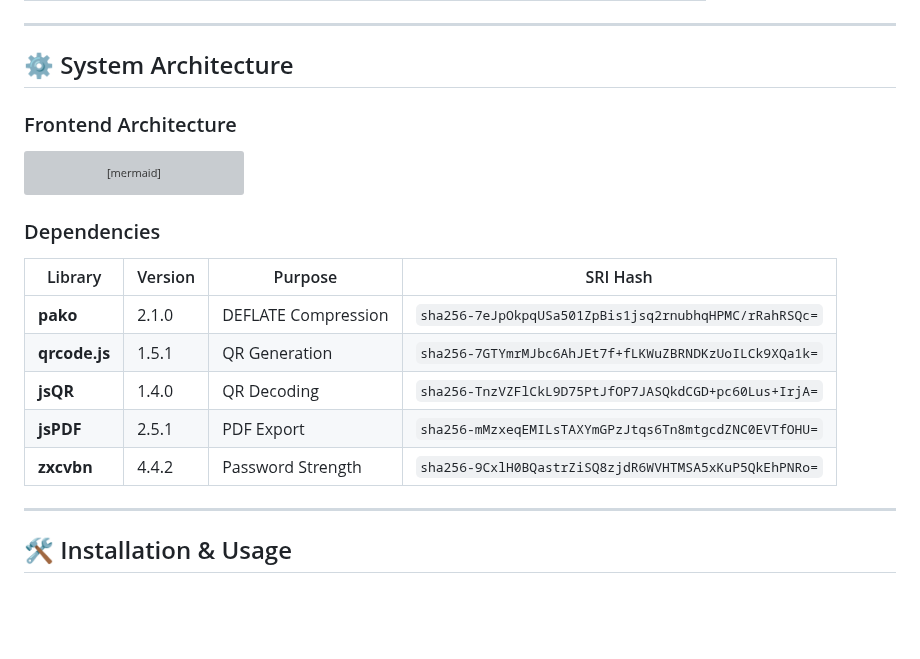
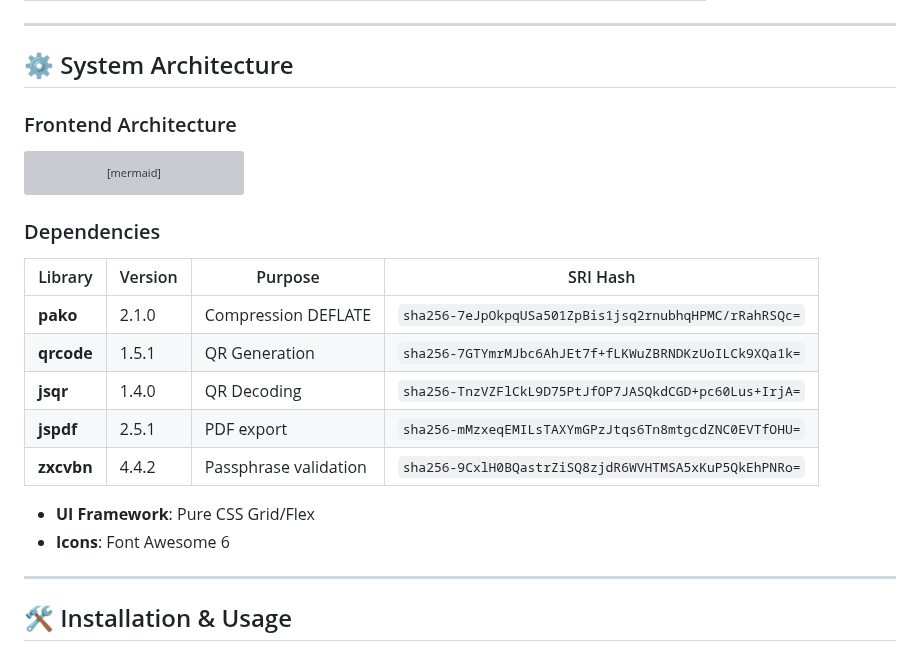
Before and after one commit to MPetovick/testHUSHBOX, a Markdown page: README3.md, the part around the change. Rendered like a GitHub page; blank space fills up the shorter version; grey boxes are pictures that could not be loaded.

````diff
--- a/README3.md
+++ b/README3.md
@@ -39,8 +39,6 @@ Unlike traditional platforms, all encryption and decryption occur locally on you
 ---
 
 ## ⚙️ System Architecture
-
-
 ### Frontend Architecture
 ```mermaid
 graph TD
@@ -59,11 +57,13 @@ graph TD
 ### Dependencies
 | Library | Version | Purpose | SRI Hash |
 |---------|---------|---------|----------|
-| **pako** | 2.1.0 | DEFLATE Compression | `sha256-7eJpOkpqUSa501ZpBis1jsq2rnubhqHPMC/rRahRSQc=` |
-| **qrcode.js** | 1.5.1 | QR Generation | `sha256-7GTYmrMJbc6AhJEt7f+fLKWuZBRNDKzUoILCk9XQa1k=` |
-| **jsQR** | 1.4.0 | QR Decoding | `sha256-TnzVZFlCkL9D75PtJfOP7JASQkdCGD+pc60Lus+IrjA=` |
-| **jsPDF** | 2.5.1 | PDF Export | `sha256-mMzxeqEMILsTAXYmGPzJtqs6Tn8mtgcdZNC0EVTfOHU=` |
-| **zxcvbn** | 4.4.2 | Password Strength | `sha256-9CxlH0BQastrZiSQ8zjdR6WVHTMSA5xKuP5QkEhPNRo=` |
+| **pako**     | 2.1.0   | Compression DEFLATE           | `sha256-7eJpOkpqUSa501ZpBis1jsq2rnubhqHPMC/rRahRSQc=` |
+| **qrcode**   | 1.5.1   | QR Generation                 | `sha256-7GTYmrMJbc6AhJEt7f+fLKWuZBRNDKzUoILCk9XQa1k=` |
+| **jsqr**     | 1.4.0   | QR Decoding                   | `sha256-TnzVZFlCkL9D75PtJfOP7JASQkdCGD+pc60Lus+IrjA=` |
+| **jspdf**    | 2.5.1   | PDF export                    | `sha256-mMzxeqEMILsTAXYmGPzJtqs6Tn8mtgcdZNC0EVTfOHU=` |
+| **zxcvbn**   | 4.4.2   | Passphrase validation         | `sha256-9CxlH0BQastrZiSQ8zjdR6WVHTMSA5xKuP5QkEhPNRo=` |
+- **UI Framework**: Pure CSS Grid/Flex
+- **Icons**: Font Awesome 6
 
 ---
 
````
